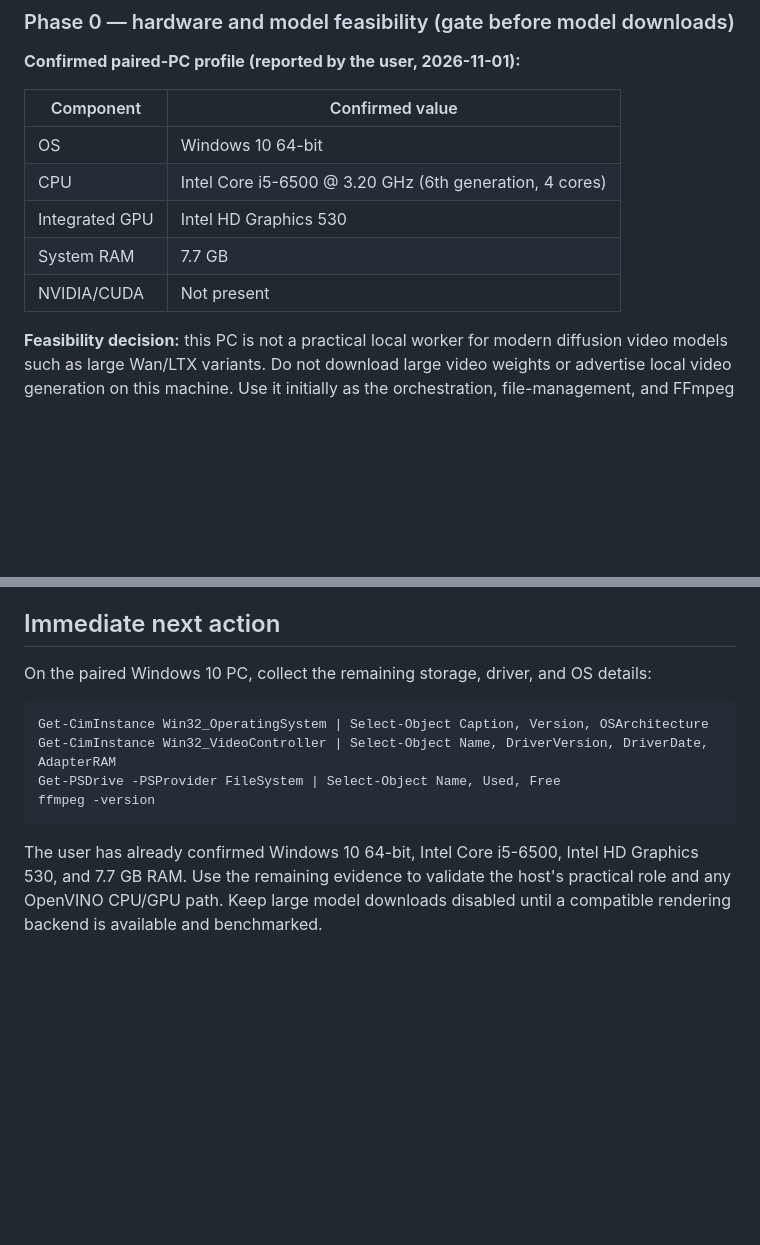
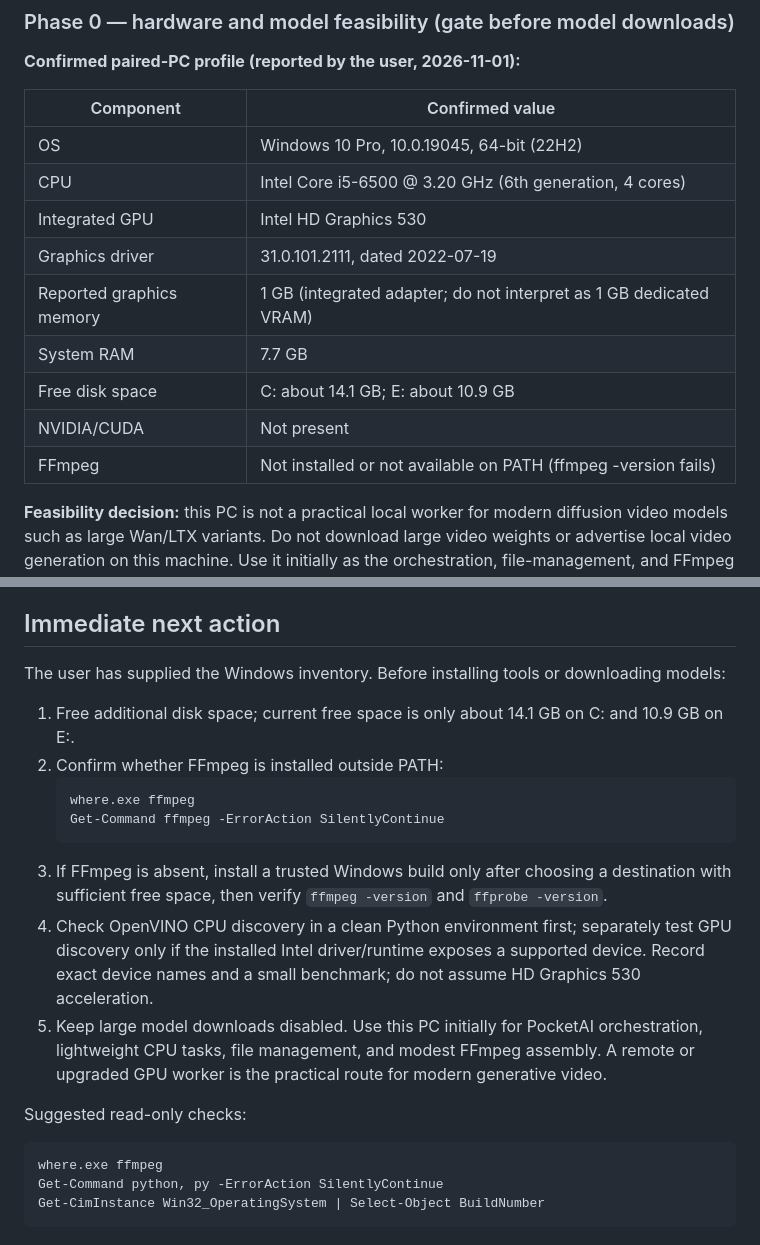
Before and after one commit to bdssmdkacem-dot/PocketAI-Server-, a Markdown page: docs/video-generation.md, 2 parts joined by grey strips. GitHub-like rendering; blank space fills up the shorter version.

Commit message:
docs(video): record Windows storage driver and FFmpeg inventory

````diff
--- a/docs/video-generation.md
+++ b/docs/video-generation.md
@@ -53,11 +53,15 @@ The product goal is to let a user create a coherent long-form video from a brief
 
 | Component | Confirmed value |
 |---|---|
-| OS | Windows 10 64-bit |
+| OS | Windows 10 Pro, 10.0.19045, 64-bit (22H2) |
 | CPU | Intel Core i5-6500 @ 3.20 GHz (6th generation, 4 cores) |
 | Integrated GPU | Intel HD Graphics 530 |
+| Graphics driver | 31.0.101.2111, dated 2022-07-19 |
+| Reported graphics memory | 1 GB (integrated adapter; do not interpret as 1 GB dedicated VRAM) |
 | System RAM | 7.7 GB |
+| Free disk space | C: about 14.1 GB; E: about 10.9 GB |
 | NVIDIA/CUDA | Not present |
+| FFmpeg | Not installed or not available on PATH (ffmpeg -version fails) |
 
 **Feasibility decision:** this PC is not a practical local worker for modern diffusion video models such as large Wan/LTX variants. Do not download large video weights or advertise local video generation on this machine. Use it initially as the orchestration, file-management, and FFmpeg assembly host. CPU-based AI inference may be tested for lightweight tasks only, with measured latency and memory use.
 
@@ -114,13 +118,21 @@ A project is not accepted merely because every ComfyUI request returned a prompt
 
 ## Immediate next action
 
-On the paired Windows 10 PC, collect the remaining storage, driver, and OS details:
+The user has supplied the Windows inventory. Before installing tools or downloading models:
 
+1. Free additional disk space; current free space is only about 14.1 GB on C: and 10.9 GB on E:.
+2. Confirm whether FFmpeg is installed outside PATH:
+   ```powershell
+   where.exe ffmpeg
+   Get-Command ffmpeg -ErrorAction SilentlyContinue
+   ```
+3. If FFmpeg is absent, install a trusted Windows build only after choosing a destination with sufficient free space, then verify `ffmpeg -version` and `ffprobe -version`.
+4. Check OpenVINO CPU discovery in a clean Python environment first; separately test GPU discovery only if the installed Intel driver/runtime exposes a supported device. Record exact device names and a small benchmark; do not assume HD Graphics 530 acceleration.
+5. Keep large model downloads disabled. Use this PC initially for PocketAI orchestration, lightweight CPU tasks, file management, and modest FFmpeg assembly. A remote or upgraded GPU worker is the practical route for modern generative video.
+
+Suggested read-only checks:
 ```powershell
-Get-CimInstance Win32_OperatingSystem | Select-Object Caption, Version, OSArchitecture
-Get-CimInstance Win32_VideoController | Select-Object Name, DriverVersion, DriverDate, AdapterRAM
-Get-PSDrive -PSProvider FileSystem | Select-Object Name, Used, Free
-ffmpeg -version
+where.exe ffmpeg
+Get-Command python, py -ErrorAction SilentlyContinue
+Get-CimInstance Win32_OperatingSystem | Select-Object BuildNumber
 ```
-
-The user has already confirmed Windows 10 64-bit, Intel Core i5-6500, Intel HD Graphics 530, and 7.7 GB RAM. Use the remaining evidence to validate the host's practical role and any OpenVINO CPU/GPU path. Keep large model downloads disabled until a compatible rendering backend is available and benchmarked.
````
